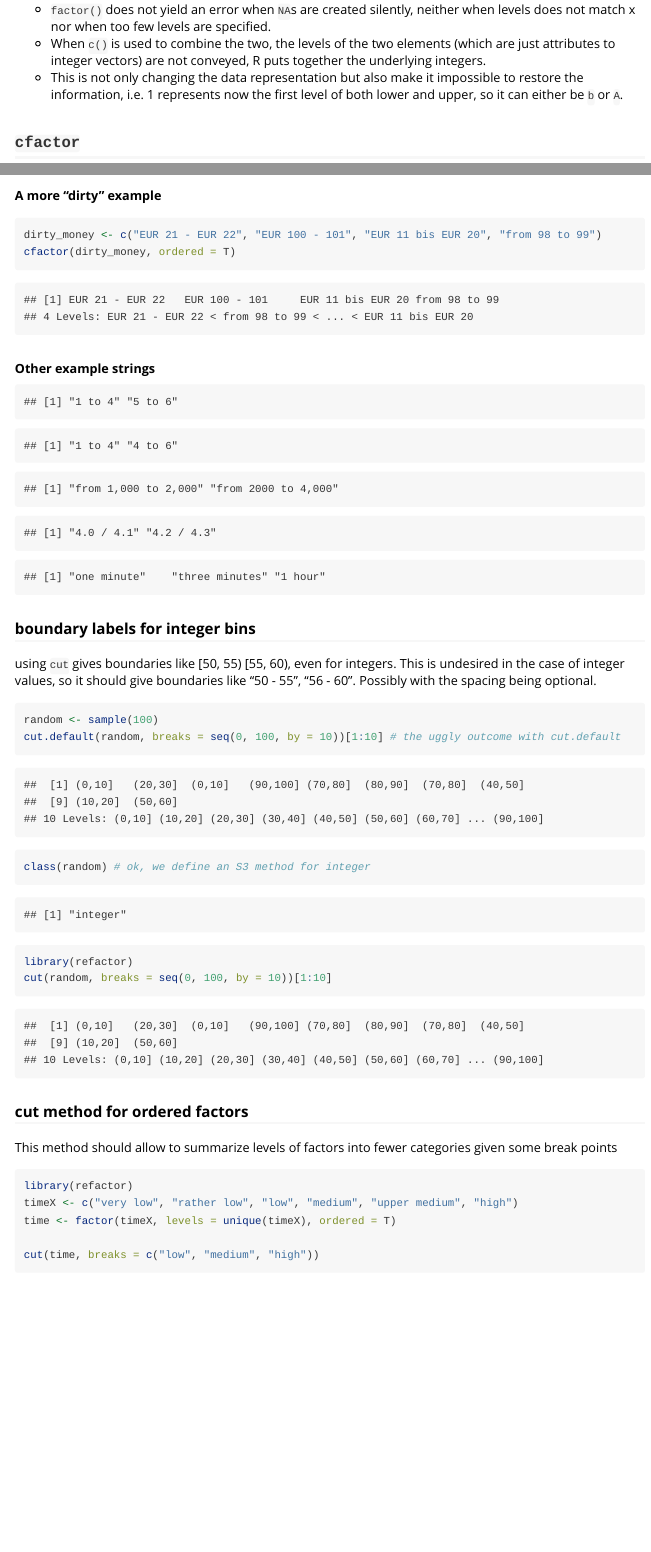
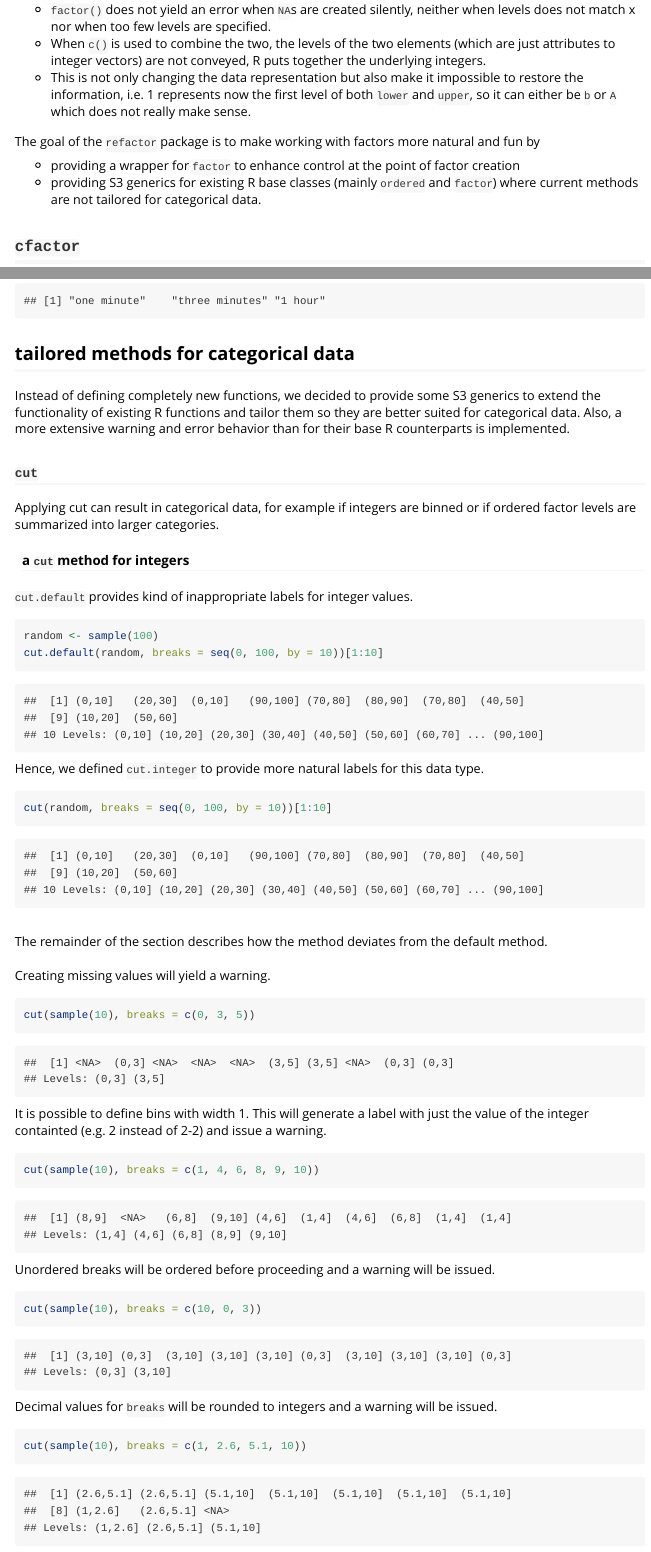
Before and after one commit to jonmcalder/refactor, an R Markdown document (vignettes/refactor.Rmd): the page in a window 1100 px wide, from 490 px down, and a second part further down, joined at a grey line. Rendered offline with R 4.5, knitr and Pandoc, with nearby package versions; code that draws random numbers runs with fixed seeds of ours; some code elsewhere in the file could not run offline; long lines of code are wrapped.

````diff
--- a/vignettes/refactor.Rmd
+++ b/vignettes/refactor.Rmd
@@ -25,6 +25,11 @@
 
 * `factor()` does not yield an error when `NA`s are created silently, neither when levels does not match x nor when too few levels are specified.
 * When `c()` is used to combine the two, the levels of the two elements (which are just attributes to integer vectors) are not conveyed, R puts together the underlying integers.
-* This is not only changing the data representation but also make it impossible to restore the information, i.e. 1 represents now the first level of both lower and upper, so it can either be `b` or `A`.
+* This is not only changing the data representation but also make it impossible to restore the information, i.e. 1 represents now the first level of both `lower` and `upper`, so it can either be `b` or `A` which does not really make sense.
+
+The goal of the `refactor` package is to make working with factors more natural and fun by
+
+* providing a wrapper for `factor` to enhance control at the point of factor creation
+* providing S3 generics for existing R base classes (mainly `ordered` and `factor`) where current methods are not tailored for categorical data.
 
 ## `cfactor`
@@ -76,7 +78,3 @@
-**A more "dirty" example**
-```{r}
-dirty_money <- c("EUR 21 - EUR 22", "EUR 100 - 101", "EUR 11 bis EUR 20", "from 98 to 99")
-cfactor(dirty_money, ordered = T)
 ```
 
 \
@@ -89,18 +87,42 @@
 c("one minute", "three minutes", "1 hour")
 ```
 
+## tailored methods for categorical data
+Instead of defining completely new functions, we decided to provide some S3 generics to extend the functionality of existing R functions and tailor them so they are better suited for categorical data. Also, a more extensive warning and error behavior than for their base R counterparts is implemented.
 
-### boundary labels for integer bins
-using `cut` gives boundaries like [50, 55) [55, 60), even for integers. This is undesired in the case of integer values, so it should give boundaries like "50 - 55", "56 - 60". Possibly with the spacing being optional.
+### `cut`
+Applying cut can result in categorical data, for example if integers are binned or if ordered factor levels are summarized into larger categories.
+
+#### a `cut` method for integers
+`cut.default` provides kind of inappropriate labels for integer values.
+```{r}
+random <- sample(100)
+cut.default(random, breaks = seq(0, 100, by = 10))[1:10]
+```
+
+Hence, we defined `cut.integer` to provide more natural labels for this data type.
+```{r}
+cut(random, breaks = seq(0, 100, by = 10))[1:10]
+```
+\
+The remainder of the section describes how the method deviates from the default method. \
+\
+Creating missing values will yield a warning.
 
 ```{r}
-random <- sample(100)
-cut.default(random, breaks = seq(0, 100, by = 10))[1:10] # the uggly outcome with cut.default
-
-class(random) # ok, we define an S3 method for integer
-
-library(refactor)
-cut(random, breaks = seq(0, 100, by = 10))[1:10]
+cut(sample(10), breaks = c(0, 3, 5))
 ```
 
-### cut method for ordered factors
+It is possible to define bins with width 1. This will generate a label with just the value of the integer containted (e.g. 2 instead of 2-2) and issue a warning.
+```{r}
+cut(sample(10), breaks = c(1, 4, 6, 8, 9, 10))
+```
+
+Unordered breaks will be ordered before proceeding and a warning will be issued.
+```{r}
+cut(sample(10), breaks = c(10, 0, 3))
+```
+
+Decimal values for `breaks` will be rounded to integers and a warning will be issued.
+```{r}
+cut(sample(10), breaks = c(1, 2.6, 5.1, 10))
````
Also changed, not shown: vignettes/refactor.Rmd (21 more changed lines).
